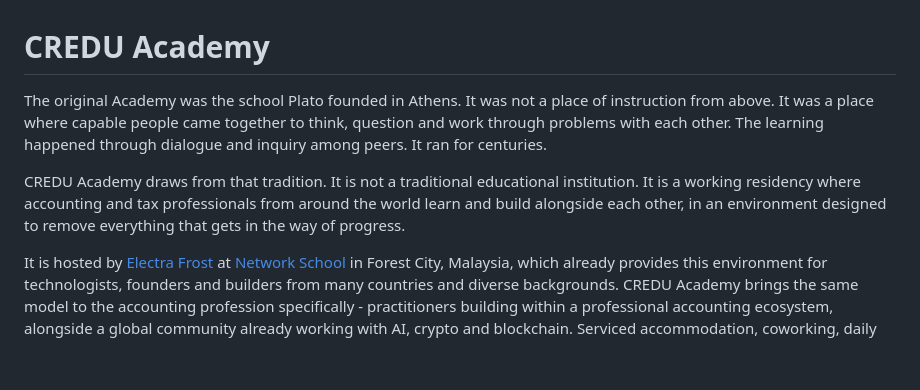
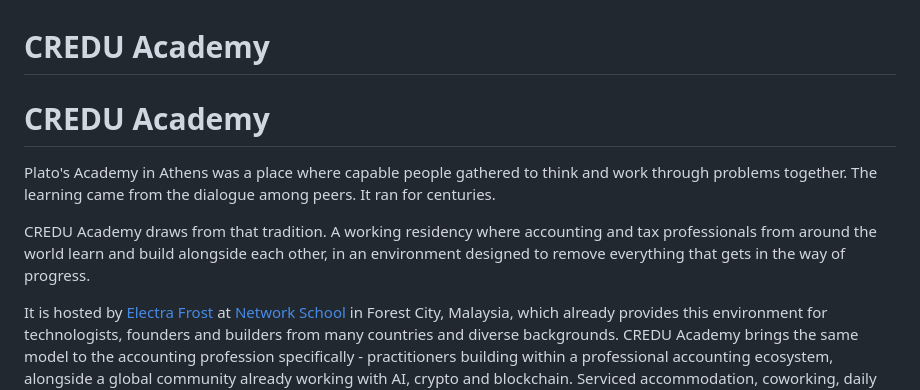
Before and after one commit to electrafrost/credu-academy, a Markdown page: README.md, the part around the change. GitHub-like rendering; blank space fills up the shorter version.

```diff
--- a/README.md
+++ b/README.md
@@ -1,8 +1,10 @@
 # CREDU Academy
 
-The original Academy was the school Plato founded in Athens. It was not a place of instruction from above. It was a place where capable people came together to think, question and work through problems with each other. The learning happened through dialogue and inquiry among peers. It ran for centuries.
+# CREDU Academy
 
-CREDU Academy draws from that tradition. It is not a traditional educational institution. It is a working residency where accounting and tax professionals from around the world learn and build alongside each other, in an environment designed to remove everything that gets in the way of progress.
+Plato's Academy in Athens was a place where capable people gathered to think and work through problems together. The learning came from the dialogue among peers. It ran for centuries.
+
+CREDU Academy draws from that tradition. A working residency where accounting and tax professionals from around the world learn and build alongside each other, in an environment designed to remove everything that gets in the way of progress.
 
 It is hosted by [Electra Frost](https://ns.com/electrafrost/) at [Network School](https://ns.com/) in Forest City, Malaysia, which already provides this environment for technologists, founders and builders from many countries and diverse backgrounds. CREDU Academy brings the same model to the accounting profession specifically - practitioners building within a professional accounting ecosystem, alongside a global community already working with AI, crypto and blockchain. Serviced accommodation, coworking, daily meals, gym and proximity to Singapore mean participants can focus entirely on progress without domestic friction.
 
```
